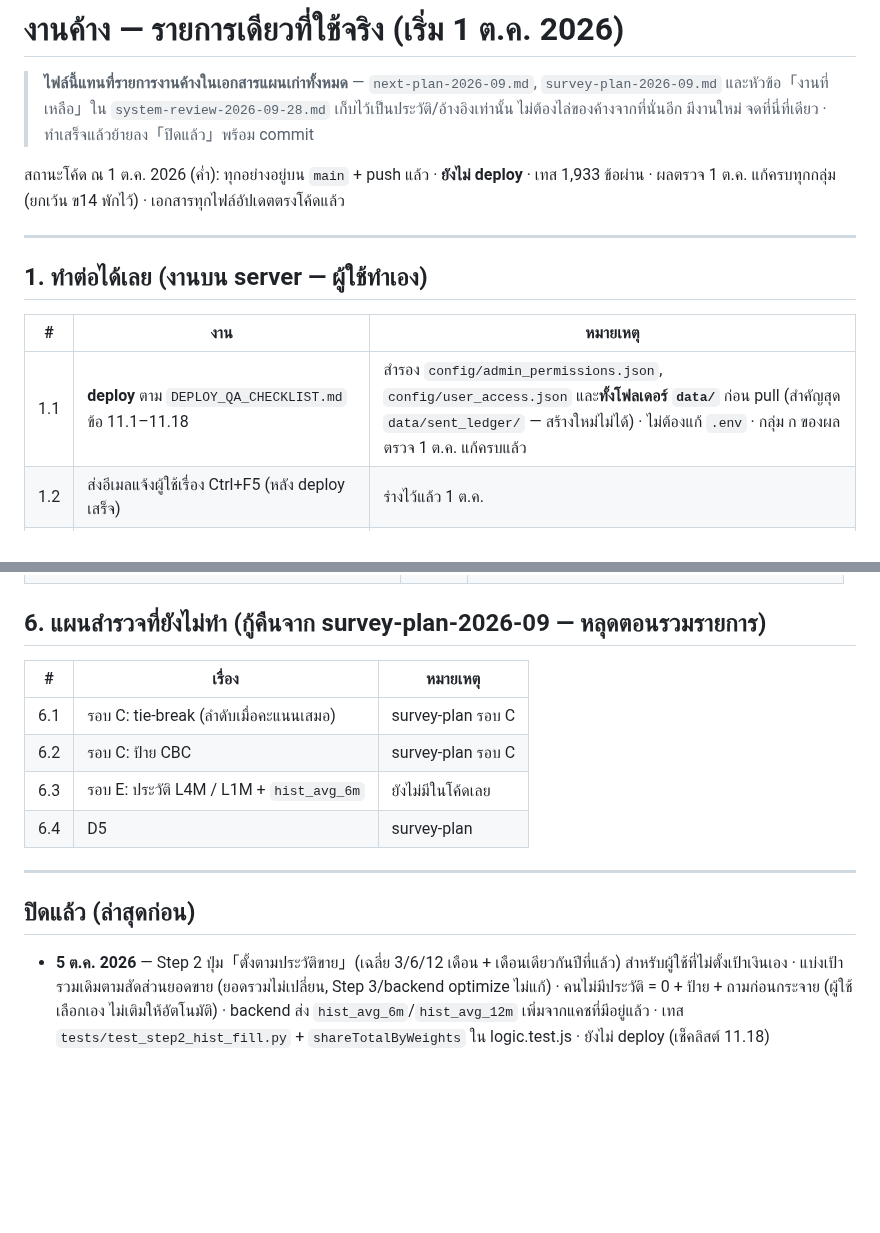
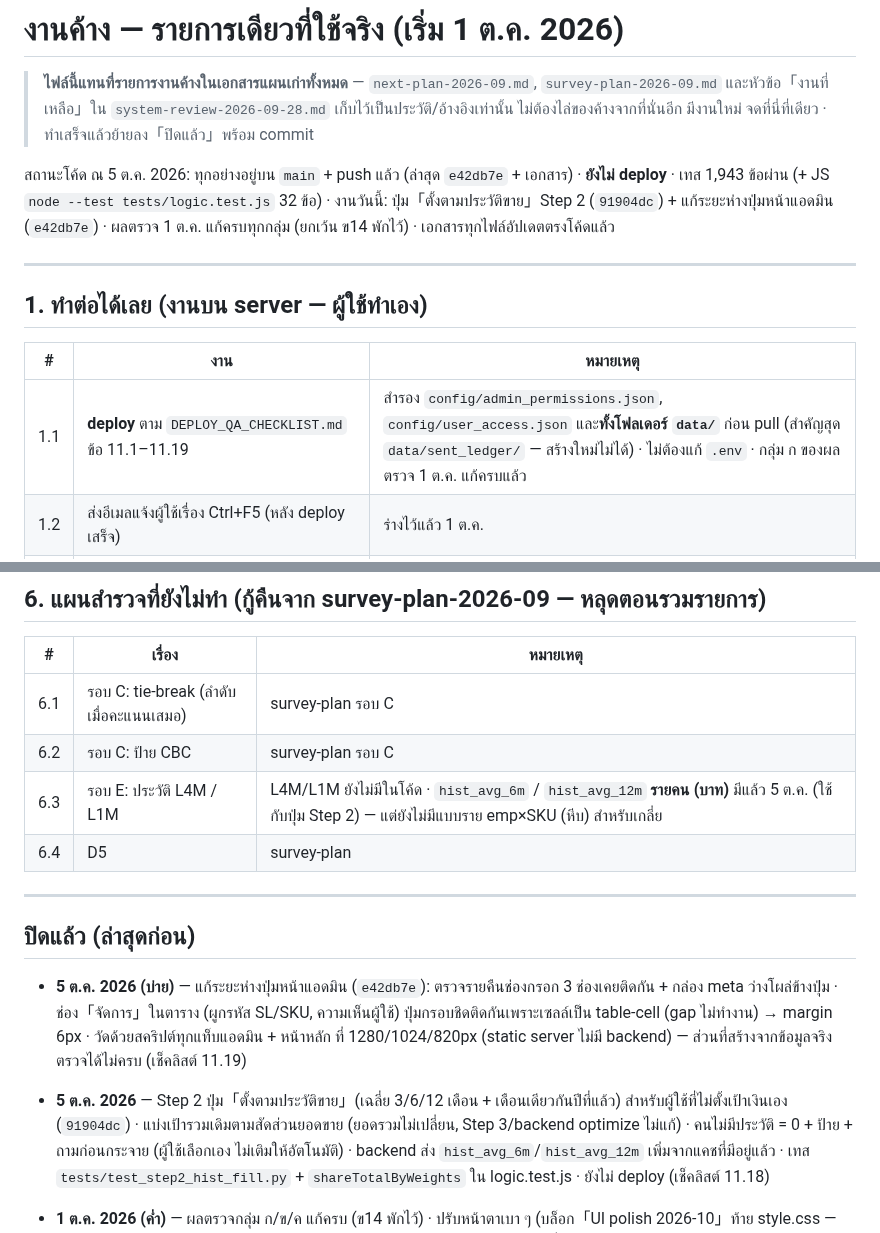
Before and after one commit to jintanabp/allocation_target, a Markdown page: docs/OPEN_ITEMS.md, 2 parts joined by grey strips. Rendered like a GitHub page; blank space fills up the shorter version.

Commit message:
เอกสาร: อัปเดตให้ตรงงาน 5 ต.ค. 2026 (ปุ่มตั้งตามประวัติขาย + ระยะห่างปุ่มแอดมิน)
- OPEN_ITEMS: สถานะ 5 ต.ค. · deploy ชี้เช็คลิสต์ 11.1–11.19 · บันทึกงานที่ปิด + เลข commit ·
  แก้ข้อ 6.3 (hist_avg_6m/12m รายคนมีแล้ว)
- DEPLOY_QA_CHECKLIST: เพิ่มข้อ 11.19 ตรวจระยะห่างปุ่มหน้าแอดมิน
- readme: ขั้นที่ 2 ปุ่ม「ตั้งตามประวัติขาย」

Co-Authored-By: Claude Opus 5.5 <noreply@anthropic.com>

```diff
--- a/docs/OPEN_ITEMS.md
+++ b/docs/OPEN_ITEMS.md
@@ -4,7 +4,8 @@
 > และหัวข้อ「งานที่เหลือ」ใน `system-review-2026-09-28.md` เก็บไว้เป็นประวัติ/อ้างอิงเท่านั้น ไม่ต้องไล่ของค้างจากที่นั่นอีก
 > มีงานใหม่ จดที่นี่ที่เดียว · ทำเสร็จแล้วย้ายลง「ปิดแล้ว」พร้อม commit
 
-สถานะโค้ด ณ 1 ต.ค. 2026 (ค่ำ): ทุกอย่างอยู่บน `main` + push แล้ว · **ยังไม่ deploy** · เทส 1,933 ข้อผ่าน ·
+สถานะโค้ด ณ 5 ต.ค. 2026: ทุกอย่างอยู่บน `main` + push แล้ว (ล่าสุด `e42db7e` + เอกสาร) · **ยังไม่ deploy** · เทส 1,943 ข้อผ่าน
+(+ JS `node --test tests/logic.test.js` 32 ข้อ) · งานวันนี้: ปุ่ม「ตั้งตามประวัติขาย」Step 2 (`91904dc`) + แก้ระยะห่างปุ่มหน้าแอดมิน (`e42db7e`) ·
 ผลตรวจ 1 ต.ค. แก้ครบทุกกลุ่ม (ยกเว้น ข14 พักไว้) · เอกสารทุกไฟล์อัปเดตตรงโค้ดแล้ว
 
 ---
@@ -13,7 +14,7 @@
 
 | # | งาน | หมายเหตุ |
 |---|---|---|
-| 1.1 | **deploy** ตาม `DEPLOY_QA_CHECKLIST.md` ข้อ 11.1–11.18 | สำรอง `config/admin_permissions.json`, `config/user_access.json` และ**ทั้งโฟลเดอร์ `data/`** ก่อน pull (สำคัญสุด `data/sent_ledger/` — สร้างใหม่ไม่ได้) · ไม่ต้องแก้ `.env` · กลุ่ม ก ของผลตรวจ 1 ต.ค. แก้ครบแล้ว |
+| 1.1 | **deploy** ตาม `DEPLOY_QA_CHECKLIST.md` ข้อ 11.1–11.19 | สำรอง `config/admin_permissions.json`, `config/user_access.json` และ**ทั้งโฟลเดอร์ `data/`** ก่อน pull (สำคัญสุด `data/sent_ledger/` — สร้างใหม่ไม่ได้) · ไม่ต้องแก้ `.env` · กลุ่ม ก ของผลตรวจ 1 ต.ค. แก้ครบแล้ว |
 | 1.2 | ส่งอีเมลแจ้งผู้ใช้เรื่อง Ctrl+F5 (หลัง deploy เสร็จ) | ร่างไว้แล้ว 1 ต.ค. |
 | 1.3 | เปิดตรวจ Target Sun รายคืนในหน้าแอดมิน · ดูผลรอบแรกวันถัดไป | แจ้งเจ้าของ Target Sun ได้ ไม่บังคับ (อ่านอย่างเดียว) |
 | 1.4 | หลัง deploy ตรวจคลัง/แถวซ้ำกับข้อมูลจริงของ SL376 / SL523 / SL417 / SL330 + ดูเวลาโหลดขั้นที่ 1 | มาจาก next-plan ก6/ก3 |
@@ -65,14 +66,18 @@
 |---|---|---|
 | 6.1 | รอบ C: tie-break (ลำดับเมื่อคะแนนเสมอ) | survey-plan รอบ C |
 | 6.2 | รอบ C: ป้าย CBC | survey-plan รอบ C |
-| 6.3 | รอบ E: ประวัติ L4M / L1M + `hist_avg_6m` | ยังไม่มีในโค้ดเลย |
+| 6.3 | รอบ E: ประวัติ L4M / L1M | L4M/L1M ยังไม่มีในโค้ด · `hist_avg_6m` / `hist_avg_12m` **รายคน (บาท)** มีแล้ว 5 ต.ค. (ใช้กับปุ่ม Step 2) — แต่ยังไม่มีแบบราย emp×SKU (หีบ) สำหรับเกลี่ย |
 | 6.4 | D5 | survey-plan |
 
 ---
 
 ## ปิดแล้ว (ล่าสุดก่อน)
 
-- **5 ต.ค. 2026** — Step 2 ปุ่ม「ตั้งตามประวัติขาย」(เฉลี่ย 3/6/12 เดือน + เดือนเดียวกันปีที่แล้ว) สำหรับผู้ใช้ที่ไม่ตั้งเป้าเงินเอง ·
+- **5 ต.ค. 2026 (บ่าย)** — แก้ระยะห่างปุ่มหน้าแอดมิน (`e42db7e`): ตรวจรายคืนช่องกรอก 3 ช่องเคยติดกัน + กล่อง meta ว่างโผล่ข้างปุ่ม ·
+  ช่อง「จัดการ」ในตาราง (ผูกรหัส SL/SKU, ความเห็นผู้ใช้) ปุ่มกรอบชิดติดกันเพราะเซลล์เป็น table-cell (gap ไม่ทำงาน) → margin 6px ·
+  วัดด้วยสคริปต์ทุกแท็บแอดมิน + หน้าหลัก ที่ 1280/1024/820px (static server ไม่มี backend) — ส่วนที่สร้างจากข้อมูลจริงตรวจได้ไม่ครบ (เช็คลิสต์ 11.19)
+
+- **5 ต.ค. 2026** — Step 2 ปุ่ม「ตั้งตามประวัติขาย」(เฉลี่ย 3/6/12 เดือน + เดือนเดียวกันปีที่แล้ว) สำหรับผู้ใช้ที่ไม่ตั้งเป้าเงินเอง (`91904dc`) ·
   แบ่งเป้ารวมเดิมตามสัดส่วนยอดขาย (ยอดรวมไม่เปลี่ยน, Step 3/backend optimize ไม่แก้) · คนไม่มีประวัติ = 0 + ป้าย + ถามก่อนกระจาย
   (ผู้ใช้เลือกเอง ไม่เติมให้อัตโนมัติ) · backend ส่ง `hist_avg_6m`/`hist_avg_12m` เพิ่มจากแคชที่มีอยู่แล้ว ·
   เทส `tests/test_step2_hist_fill.py` + `shareTotalByWeights` ใน logic.test.js · ยังไม่ deploy (เช็คลิสต์ 11.18)
```
Also changed, not shown: docs/DEPLOY_QA_CHECKLIST.md (+1 -0 lines), readme.md (+4 -0 lines).
